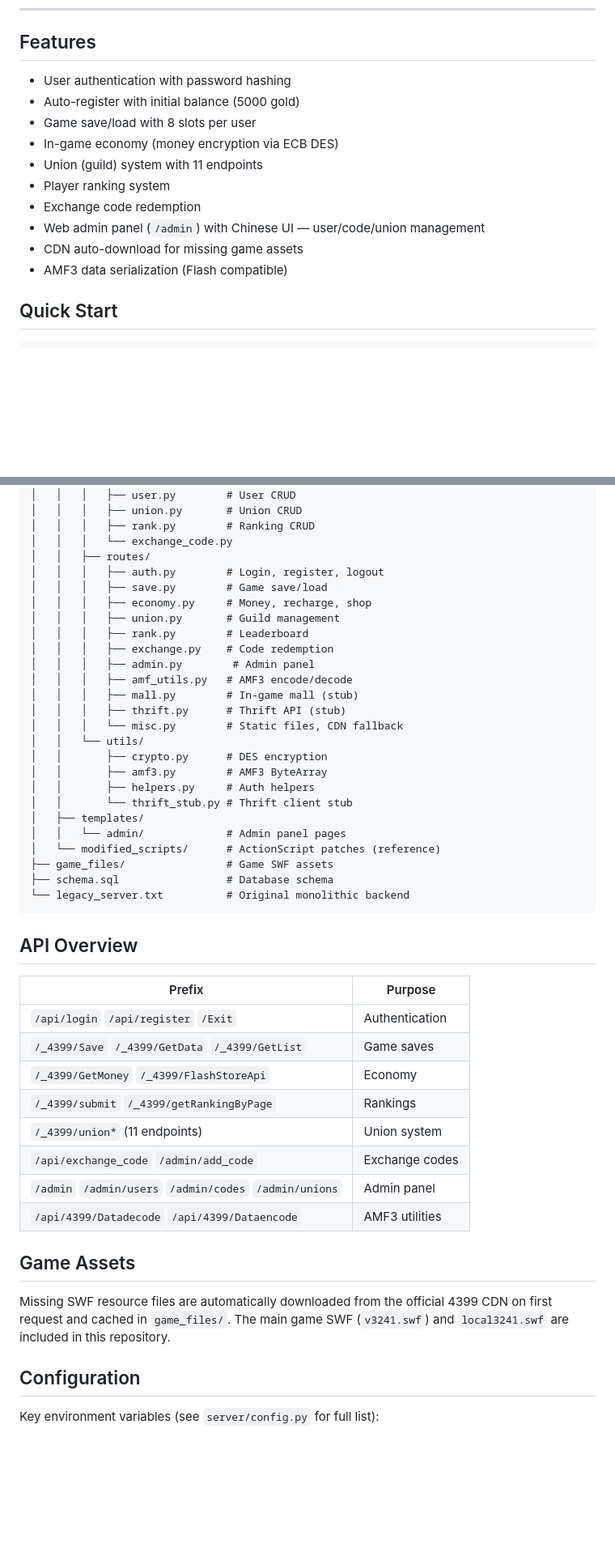
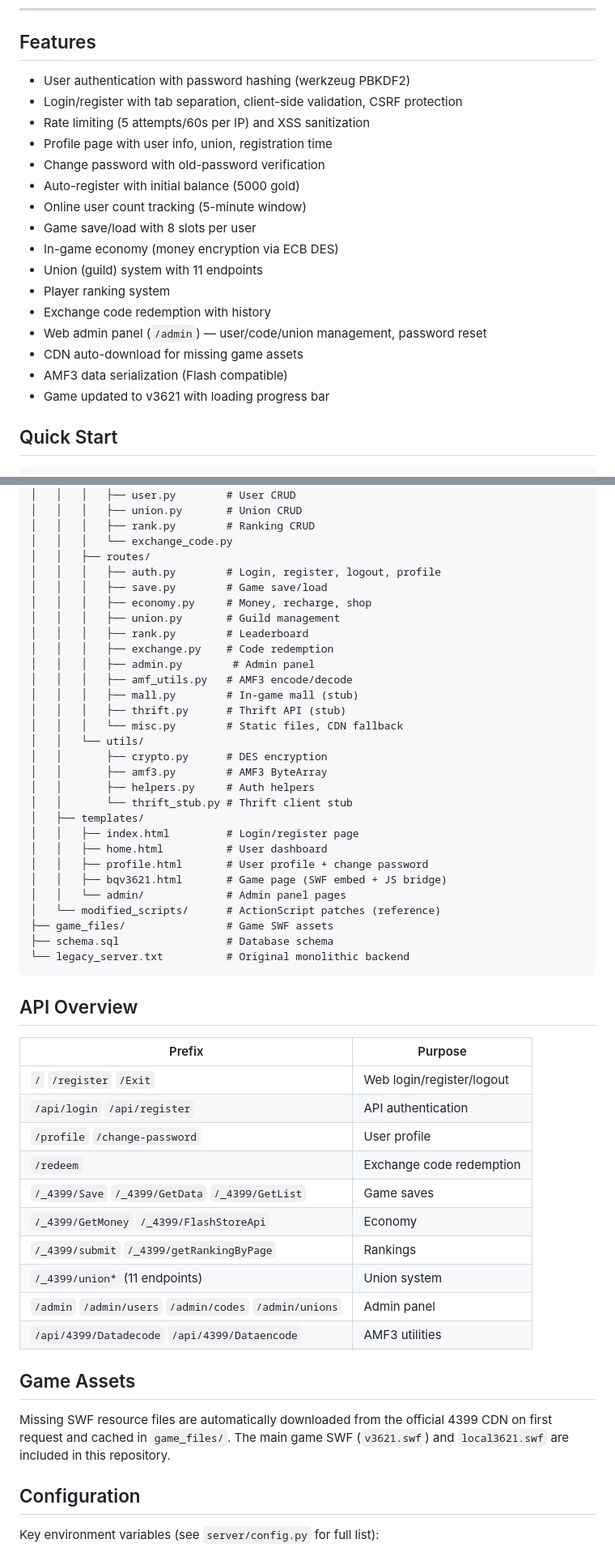
Before and after one commit to XiciStudio/bqhero-server, a Markdown page: README.md, 2 parts joined by grey strips. Shown at 81% size. GitHub-like rendering; blank space fills up the shorter version.

Commit message:
Update README for v1.2.0
Co-Authored-By: Claude Opus 4.6 <noreply@anthropic.com>

```diff
--- a/README.md
+++ b/README.md
@@ -14,16 +15,22 @@ Flash game private server compatible with the 4399 game client
 
 ## Features
 
-- User authentication with password hashing
+- User authentication with password hashing (werkzeug PBKDF2)
+- Login/register with tab separation, client-side validation, CSRF protection
+- Rate limiting (5 attempts/60s per IP) and XSS sanitization
+- Profile page with user info, union, registration time
+- Change password with old-password verification
 - Auto-register with initial balance (5000 gold)
+- Online user count tracking (5-minute window)
 - Game save/load with 8 slots per user
 - In-game economy (money encryption via ECB DES)
 - Union (guild) system with 11 endpoints
 - Player ranking system
-- Exchange code redemption
-- Web admin panel (`/admin`) with Chinese UI — user/code/union management
+- Exchange code redemption with history
+- Web admin panel (`/admin`) — user/code/union management, password reset
 - CDN auto-download for missing game assets
 - AMF3 data serialization (Flash compatible)
+- Game updated to v3621 with loading progress bar
 
 ## Quick Start
 
@@ -54,7 +61,7 @@ Server starts at `http://localhost:8080`.
 │   │   │   ├── rank.py        # Ranking CRUD
 │   │   │   └── exchange_code.py
 │   │   ├── routes/
-│   │   │   ├── auth.py        # Login, register, logout
+│   │   │   ├── auth.py        # Login, register, logout, profile
 │   │   │   ├── save.py        # Game save/load
 │   │   │   ├── economy.py     # Money, recharge, shop
 │   │   │   ├── union.py       # Guild management
@@ -71,6 +78,10 @@ Server starts at `http://localhost:8080`.
 │   │       ├── helpers.py     # Auth helpers
 │   │       └── thrift_stub.py # Thrift client stub
 │   ├── templates/
+│   │   ├── index.html         # Login/register page
+│   │   ├── home.html          # User dashboard
+│   │   ├── profile.html       # User profile + change password
+│   │   ├── bqv3621.html       # Game page (SWF embed + JS bridge)
 │   │   └── admin/             # Admin panel pages
 │   └── modified_scripts/      # ActionScript patches (reference)
 ├── game_files/                # Game SWF assets
@@ -82,18 +93,20 @@ Server starts at `http://localhost:8080`.
 
 | Prefix | Purpose |
 |--------|---------|
-| `/api/login` `/api/register` `/Exit` | Authentication |
+| `/` `/register` `/Exit` | Web login/register/logout |
+| `/api/login` `/api/register` | API authentication |
+| `/profile` `/change-password` | User profile |
+| `/redeem` | Exchange code redemption |
 | `/_4399/Save` `/_4399/GetData` `/_4399/GetList` | Game saves |
 | `/_4399/GetMoney` `/_4399/FlashStoreApi` | Economy |
 | `/_4399/submit` `/_4399/getRankingByPage` | Rankings |
 | `/_4399/union*` (11 endpoints) | Union system |
-| `/api/exchange_code` `/admin/add_code` | Exchange codes |
 | `/admin` `/admin/users` `/admin/codes` `/admin/unions` | Admin panel |
 | `/api/4399/Datadecode` `/api/4399/Dataencode` | AMF3 utilities |
 
 ## Game Assets
 
-Missing SWF resource files are automatically downloaded from the official 4399 CDN on first request and cached in `game_files/`. The main game SWF (`v3241.swf`) and `local3241.swf` are included in this repository.
+Missing SWF resource files are automatically downloaded from the official 4399 CDN on first request and cached in `game_files/`. The main game SWF (`v3621.swf`) and `local3621.swf` are included in this repository.
 
 ## Configuration
 
```
Also changed, not shown: other parts of README.md (+1 -0 lines).
